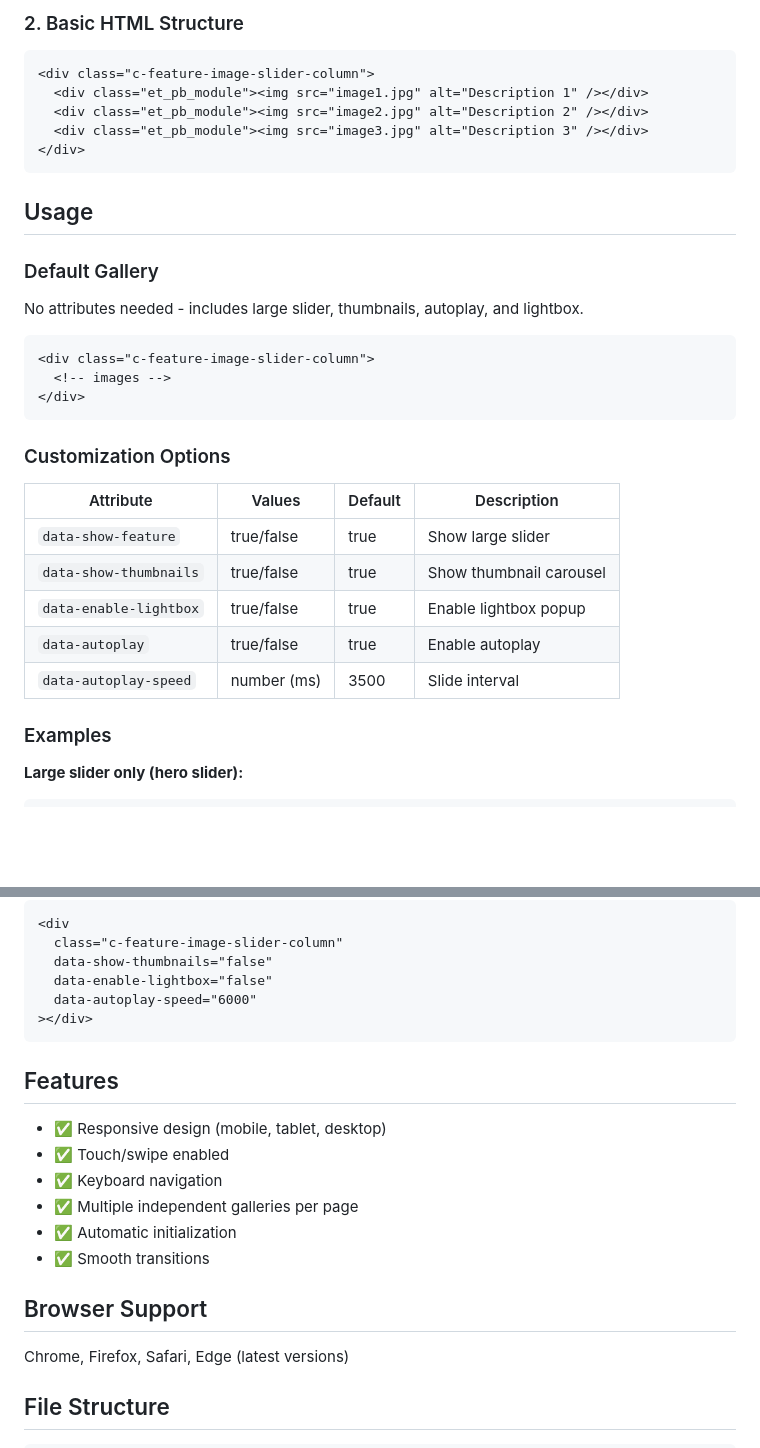
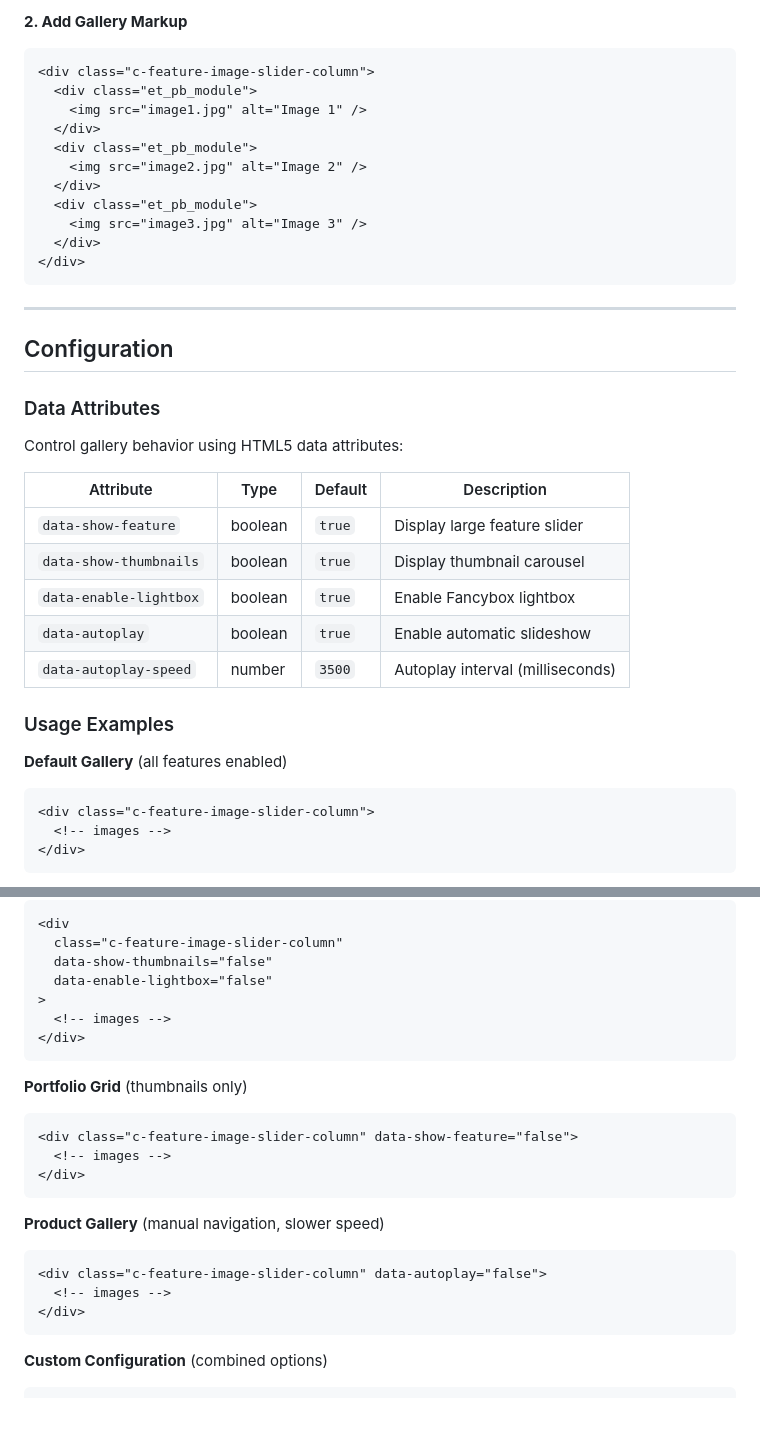
Before and after one commit to saddamtkg/Fancy-Box-slider, a Markdown page: README.md, 2 parts joined by grey strips. Drawn GitHub-style; blank space fills up the shorter version.

````diff
--- a/README.md
+++ b/README.md
@@ -26,20 +72,40 @@ A lightweight jQuery gallery with feature slider, thumbnail navigation, and ligh
 ```
 
-### 2. Basic HTML Structure
+**2. Add Gallery Markup**
 
 ```html
 <div class="c-feature-image-slider-column">
-  <div class="et_pb_module"><img src="image1.jpg" alt="Description 1" /></div>
-  <div class="et_pb_module"><img src="image2.jpg" alt="Description 2" /></div>
-  <div class="et_pb_module"><img src="image3.jpg" alt="Description 3" /></div>
+  <div class="et_pb_module">
+    <img src="image1.jpg" alt="Image 1" />
+  </div>
+  <div class="et_pb_module">
+    <img src="image2.jpg" alt="Image 2" />
+  </div>
+  <div class="et_pb_module">
+    <img src="image3.jpg" alt="Image 3" />
+  </div>
 </div>
 ```
 
-## Usage
+---
 
-### Default Gallery
+## Configuration
 
-No attributes needed - includes large slider, thumbnails, autoplay, and lightbox.
+### Data Attributes
+
+Control gallery behavior using HTML5 data attributes:
+
+| Attribute              | Type    | Default | Description                      |
+| ---------------------- | ------- | ------- | -------------------------------- |
+| `data-show-feature`    | boolean | `true`  | Display large feature slider     |
+| `data-show-thumbnails` | boolean | `true`  | Display thumbnail carousel       |
+| `data-enable-lightbox` | boolean | `true`  | Enable Fancybox lightbox         |
+| `data-autoplay`        | boolean | `true`  | Enable automatic slideshow       |
+| `data-autoplay-speed`  | number  | `3500`  | Autoplay interval (milliseconds) |
+
+### Usage Examples
+
+**Default Gallery** (all features enabled)
 
 ```html
 <div class="c-feature-image-slider-column">
@@ -47,17 +113,3 @@ No attributes needed - includes large slider, thumbnails, autoplay, and lightbox
 </div>
 ```
 
-### Customization Options
-
-| Attribute              | Values      | Default | Description             |
-| ---------------------- | ----------- | ------- | ----------------------- |
-| `data-show-feature`    | true/false  | true    | Show large slider       |
-| `data-show-thumbnails` | true/false  | true    | Show thumbnail carousel |
-| `data-enable-lightbox` | true/false  | true    | Enable lightbox popup   |
-| `data-autoplay`        | true/false  | true    | Enable autoplay         |
-| `data-autoplay-speed`  | number (ms) | 3500    | Slide interval          |
-
-### Examples
-
-**Large slider only (hero slider):**
-
@@ -96,22 +120,26 @@ No attributes needed - includes large slider, thumbnails, autoplay, and lightbox
   class="c-feature-image-slider-column"
   data-show-thumbnails="false"
   data-enable-lightbox="false"
-  data-autoplay-speed="6000"
-></div>
+>
+  <!-- images -->
+</div>
 ```
 
-## Features
+**Portfolio Grid** (thumbnails only)
 
-- ✅ Responsive design (mobile, tablet, desktop)
-- ✅ Touch/swipe enabled
-- ✅ Keyboard navigation
-- ✅ Multiple independent galleries per page
-- ✅ Automatic initialization
-- ✅ Smooth transitions
+```html
+<div class="c-feature-image-slider-column" data-show-feature="false">
+  <!-- images -->
+</div>
+```
 
-## Browser Support
+**Product Gallery** (manual navigation, slower speed)
 
-Chrome, Firefox, Safari, Edge (latest versions)
+```html
+<div class="c-feature-image-slider-column" data-autoplay="false">
+  <!-- images -->
+</div>
+```
 
-## File Structure
+**Custom Configuration** (combined options)
 
````
Also changed, not shown: other parts of README.md (+144 -52 lines).
